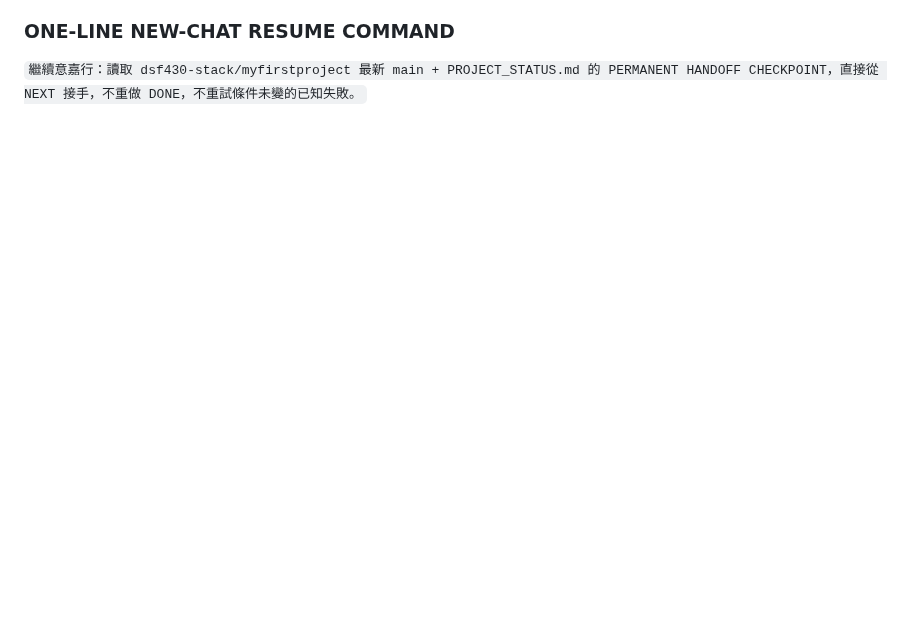
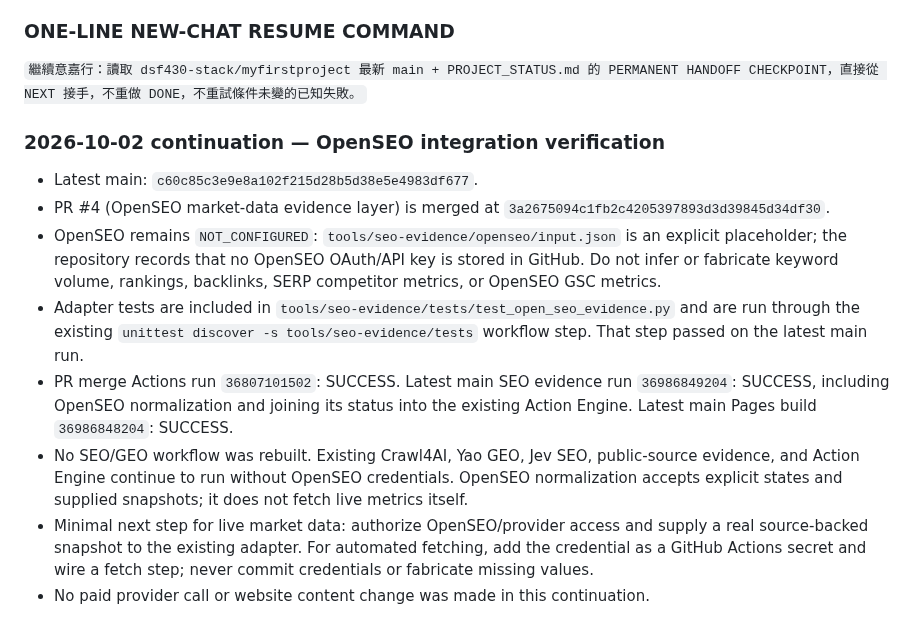
Before and after one commit to dsf430-stack/myfirstproject, a Markdown page: PROJECT_STATUS.md, the part around the change. Drawn GitHub-style; blank space fills up the shorter version.

Commit message:
docs: record OpenSEO handoff verification

```diff
--- a/PROJECT_STATUS.md
+++ b/PROJECT_STATUS.md
@@ -184,3 +184,14 @@ This checkpoint is the authoritative handoff point for continuing the 意嘉行
 ### ONE-LINE NEW-CHAT RESUME COMMAND
 
 `繼續意嘉行：讀取 dsf430-stack/myfirstproject 最新 main + PROJECT_STATUS.md 的 PERMANENT HANDOFF CHECKPOINT，直接從 NEXT 接手，不重做 DONE，不重試條件未變的已知失敗。`
+
+### 2026-10-02 continuation — OpenSEO integration verification
+
+- Latest main: `c60c85c3e9e8a102f215d28b5d38e5e4983df677`.
+- PR #4 (OpenSEO market-data evidence layer) is merged at `3a2675094c1fb2c4205397893d3d39845d34df30`.
+- OpenSEO remains `NOT_CONFIGURED`: `tools/seo-evidence/openseo/input.json` is an explicit placeholder; the repository records that no OpenSEO OAuth/API key is stored in GitHub. Do not infer or fabricate keyword volume, rankings, backlinks, SERP competitor metrics, or OpenSEO GSC metrics.
+- Adapter tests are included in `tools/seo-evidence/tests/test_open_seo_evidence.py` and are run through the existing `unittest discover -s tools/seo-evidence/tests` workflow step. That step passed on the latest main run.
+- PR merge Actions run `36807101502`: SUCCESS. Latest main SEO evidence run `36986849204`: SUCCESS, including OpenSEO normalization and joining its status into the existing Action Engine. Latest main Pages build `36986848204`: SUCCESS.
+- No SEO/GEO workflow was rebuilt. Existing Crawl4AI, Yao GEO, Jev SEO, public-source evidence, and Action Engine continue to run without OpenSEO credentials. OpenSEO normalization accepts explicit states and supplied snapshots; it does not fetch live metrics itself.
+- Minimal next step for live market data: authorize OpenSEO/provider access and supply a real source-backed snapshot to the existing adapter. For automated fetching, add the credential as a GitHub Actions secret and wire a fetch step; never commit credentials or fabricate missing values.
+- No paid provider call or website content change was made in this continuation.
```
